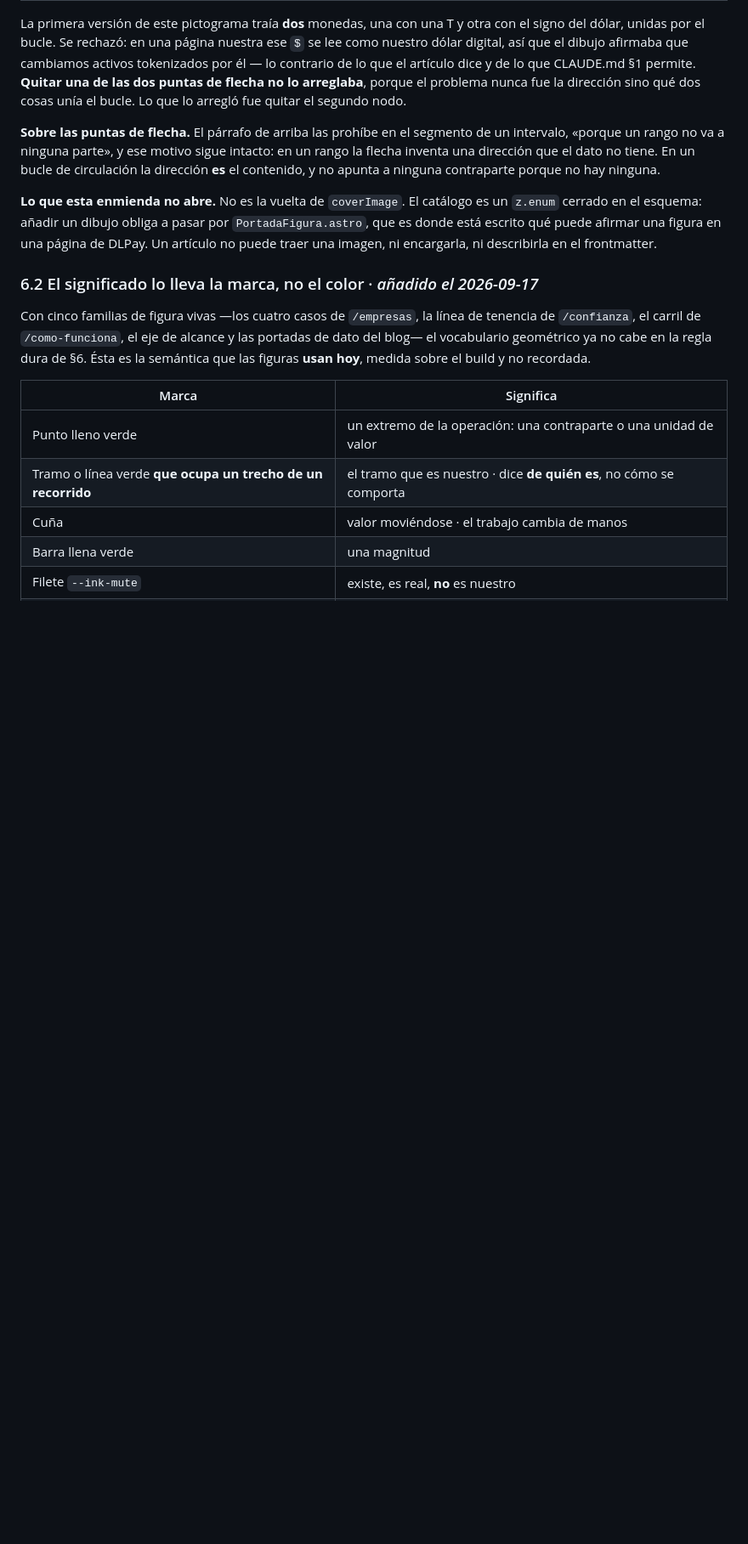
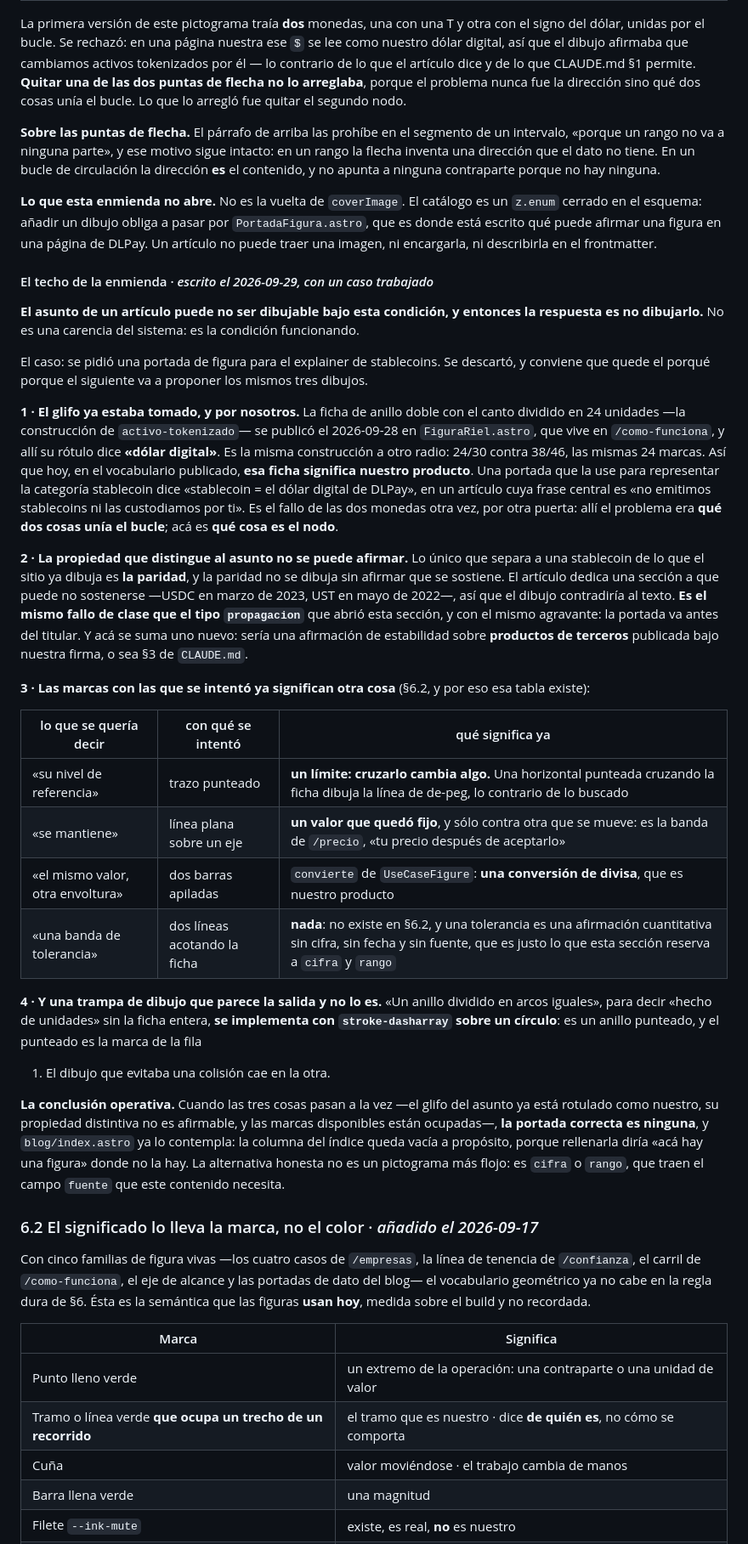
Before and after one commit to DLPay-Digital/dlpay-web, a Markdown page: docs/design-system/design-system-v1.md, the part around one of its changes. Shown at 85% size. Drawn GitHub-style; blank space fills up the shorter version.

Commit message:
docs(ds): por qué el explainer de stablecoins no lleva portada de figura
Se pidió una portada de pictograma y no la hay. Queda escrito en el §6.1, con el
caso trabajado, porque el siguiente va a proponer los mismos tres dibujos.

EL GLIFO YA ESTABA TOMADO, Y POR NOSOTROS

La ficha de anillo doble con el canto dividido en 24 unidades se publicó AYER en
`FiguraRiel.astro`, que vive en `/como-funciona`, y allí su rótulo dice «dólar
digital». Misma construcción a otro radio: 24/30 contra 38/46, las mismas 24
marcas. Así que en el vocabulario publicado esa ficha significa nuestro
producto, y una portada que la use para la categoría stablecoin dice «stablecoin
= el dólar digital de DLPay» en el artículo cuya frase central es «no emitimos
stablecoins ni las custodiamos». Es el fallo de las dos monedas por otra puerta:
allí el problema era qué dos cosas unía el bucle; acá es qué cosa es el nodo.

LA PARIDAD NO SE DIBUJA SIN AFIRMARLA

Es lo único que distingue al asunto de lo que el sitio ya dibuja, y el artículo
dedica una sección a que puede no sostenerse. El dibujo contradiría al texto:
mismo fallo de clase que el tipo `propagacion`, con el agravante de que sería una
afirmación de estabilidad sobre productos de terceros bajo nuestra firma.

LAS TRES MARCAS QUE SE INTENTARON ESTÁN OCUPADAS

Punteado = un límite, así que una horizontal punteada cruzando la ficha dibuja
la línea de de-peg. Plana sobre un eje = «tu precio después de aceptarlo», la
banda de `/precio`. Dos barras apiladas = `convierte`, una conversión de divisa,
nuestro producto. Y una banda de tolerancia no existe en el §6.2: es una
afirmación cuantitativa sin cifra ni fuente, que es lo que la sección reserva a
`cifra` y `rango`.

Con una trampa que parece la salida: «un anillo dividido en arcos iguales» se
implementa con `stroke-dasharray` sobre un círculo, o sea un anillo punteado. El
dibujo que evitaba una colisión cae en la otra.

Y DE PASO, UN RECUENTO QUE ESTABA VIEJO

El §6.2 declaraba «dos trazos punteados visibles, recontado el 2026-09-24». Son
SIETE: el rediseño de `/tarifas` estrenó tres al día siguiente y los puentes
copiaron dos. Queda la tabla de los siete y la trampa que casi me los esconde:
mi barrido filtraba por ancho mayor que cero y `.edge` es una línea VERTICAL,
ancho cero. Un filtro geométrico razonable esconde justo las marcas de un eje.

Co-Authored-By: Claude Opus 5 (1M context) <noreply@anthropic.com>

```diff
--- a/docs/design-system/design-system-v1.md
+++ b/docs/design-system/design-system-v1.md
@@ -623,6 +623,53 @@ cerrado en el esquema: añadir un dibujo obliga a pasar por `PortadaFigura.astro
 escrito qué puede afirmar una figura en una página de DLPay. Un artículo no puede traer una imagen,
 ni encargarla, ni describirla en el frontmatter.
 
+#### El techo de la enmienda  ·  *escrito el 2026-09-29, con un caso trabajado*
+
+**El asunto de un artículo puede no ser dibujable bajo esta condición, y entonces la respuesta es no
+dibujarlo.** No es una carencia del sistema: es la condición funcionando.
+
+El caso: se pidió una portada de figura para el explainer de stablecoins. Se descartó, y conviene
+que quede el porqué porque el siguiente va a proponer los mismos tres dibujos.
+
+**1 · El glifo ya estaba tomado, y por nosotros.** La ficha de anillo doble con el canto dividido en
+24 unidades —la construcción de `activo-tokenizado`— se publicó el 2026-09-28 en `FiguraRiel.astro`,
+que vive en `/como-funciona`, y allí su rótulo dice **«dólar digital»**. Es la misma construcción a
+otro radio: 24/30 contra 38/46, las mismas 24 marcas. Así que hoy, en el vocabulario publicado,
+**esa ficha significa nuestro producto**. Una portada que la use para representar la categoría
+stablecoin dice «stablecoin = el dólar digital de DLPay», en un artículo cuya frase central es «no
+emitimos stablecoins ni las custodiamos por ti». Es el fallo de las dos monedas otra vez, por otra
+puerta: allí el problema era **qué dos cosas unía el bucle**; acá es **qué cosa es el nodo**.
+
+**2 · La propiedad que distingue al asunto no se puede afirmar.** Lo único que separa a una
+stablecoin de lo que el sitio ya dibuja es **la paridad**, y la paridad no se dibuja sin afirmar que
+se sostiene. El artículo dedica una sección a que puede no sostenerse —USDC en marzo de 2023, UST en
+mayo de 2022—, así que el dibujo contradiría al texto. **Es el mismo fallo de clase que el tipo
+`propagacion`** que abrió esta sección, y con el mismo agravante: la portada va antes del titular.
+Y acá se suma uno nuevo: sería una afirmación de estabilidad sobre **productos de terceros**
+publicada bajo nuestra firma, o sea §3 de `CLAUDE.md`.
+
+**3 · Las marcas con las que se intentó ya significan otra cosa** (§6.2, y por eso esa tabla
+existe):
+
+| lo que se quería decir | con qué se intentó | qué significa ya |
+|---|---|---|
+| «su nivel de referencia» | trazo punteado | **un límite: cruzarlo cambia algo.** Una horizontal punteada cruzando la ficha dibuja la línea de de-peg, lo contrario de lo buscado |
+| «se mantiene» | línea plana sobre un eje | **un valor que quedó fijo**, y sólo contra otra que se mueve: es la banda de `/precio`, «tu precio después de aceptarlo» |
+| «el mismo valor, otra envoltura» | dos barras apiladas | `convierte` de `UseCaseFigure`: **una conversión de divisa**, que es nuestro producto |
+| «una banda de tolerancia» | dos líneas acotando la ficha | **nada**: no existe en §6.2, y una tolerancia es una afirmación cuantitativa sin cifra, sin fecha y sin fuente, que es justo lo que esta sección reserva a `cifra` y `rango` |
+
+**4 · Y una trampa de dibujo que parece la salida y no lo es.** «Un anillo dividido en arcos
+iguales», para decir «hecho de unidades» sin la ficha entera, **se implementa con
+`stroke-dasharray` sobre un círculo**: es un anillo punteado, y el punteado es la marca de la fila
+1. El dibujo que evitaba una colisión cae en la otra.
+
+**La conclusión operativa.** Cuando las tres cosas pasan a la vez —el glifo del asunto ya está
+rotulado como nuestro, su propiedad distintiva no es afirmable, y las marcas disponibles están
+ocupadas—, **la portada correcta es ninguna**, y `blog/index.astro` ya lo contempla: la columna del
+índice queda vacía a propósito, porque rellenarla diría «acá hay una figura» donde no la hay. La
+alternativa honesta no es un pictograma más flojo: es `cifra` o `rango`, que traen el campo `fuente`
+que este contenido necesita.
+
 ### 6.2 El significado lo lleva la marca, no el color  ·  *añadido el 2026-09-17*
 
 Con cinco familias de figura vivas —los cuatro casos de `/empresas`, la línea de tenencia de
```
Also changed, not shown: other parts of docs/design-system/design-system-v1.md (+23 -5 lines).
